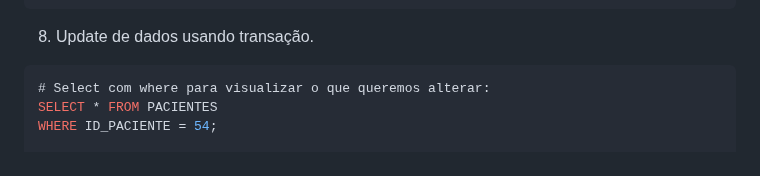
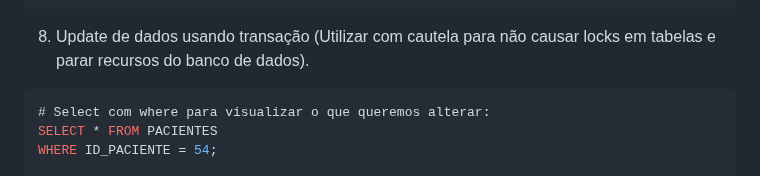
Before and after one commit to ViniciusCarneiro54/repositorio_final, a Markdown page: queries-sql/Readme.md, the part around the change. GitHub-like rendering.

````diff
--- a/queries-sql/Readme.md
+++ b/queries-sql/Readme.md
@@ -94,7 +94,7 @@ LEFT JOIN PACIENTES AS P ON C.ID_PACIENTE = P.ID_PACIENTE
 GROUP BY DIAS_INTERNADOS
 ORDER BY DIAS_INTERNADOS;
 ```
-8. Update de dados usando transação.
+8. Update de dados usando transação (Utilizar com cautela para não causar locks em tabelas e parar recursos do banco de dados).
 
 ```sql
 # Select com where para visualizar o que queremos alterar:
````
